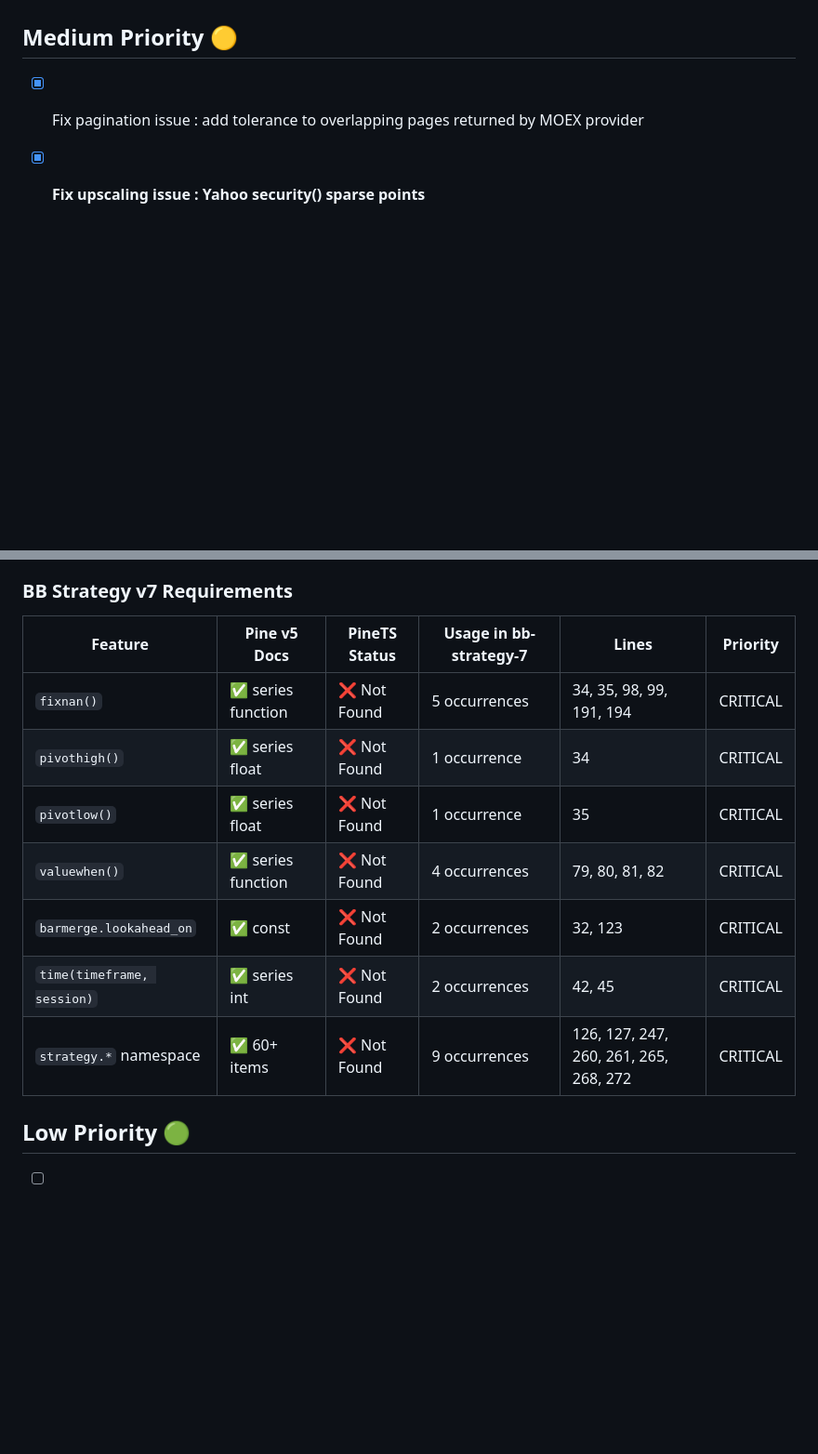
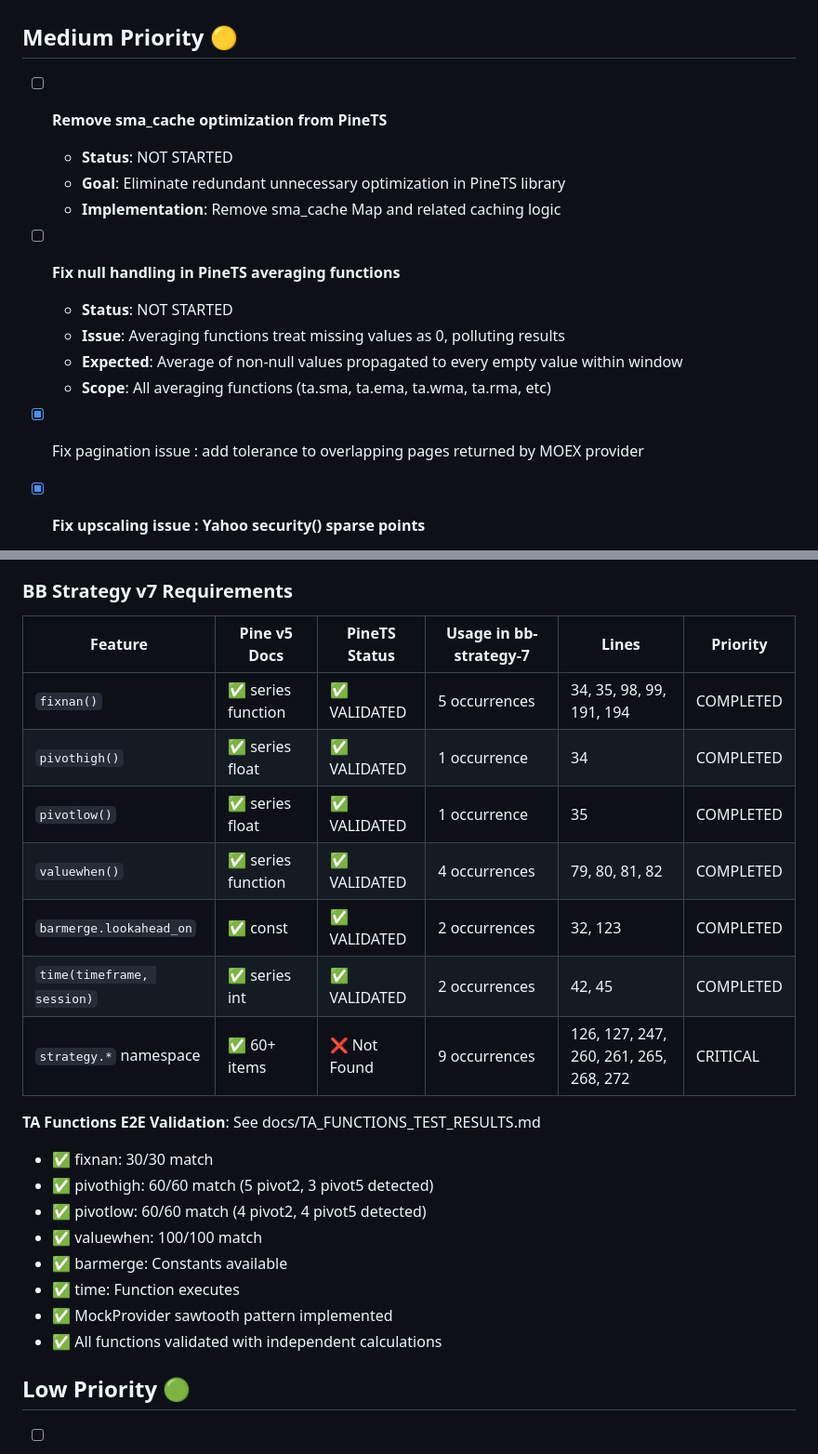
Before and after one commit to quant5-lab/runner, a Markdown page: docs/TODO.md, 2 parts joined by grey strips. Shown at 93% size. Rendered like a GitHub page; blank space fills up the shorter version.

```diff
--- a/docs/TODO.md
+++ b/docs/TODO.md
@@ -139,6 +139,17 @@ source code is volume mapped, and you must examine source code locally in this w
 
 ## Medium Priority 🟡
 
+- [ ] **Remove sma_cache optimization from PineTS**
+  - **Status**: NOT STARTED
+  - **Goal**: Eliminate redundant unnecessary optimization in PineTS library
+  - **Implementation**: Remove sma_cache Map and related caching logic
+
+- [ ] **Fix null handling in PineTS averaging functions**
+  - **Status**: NOT STARTED
+  - **Issue**: Averaging functions treat missing values as 0, polluting results
+  - **Expected**: Average of non-null values propagated to every empty value within window
+  - **Scope**: All averaging functions (ta.sma, ta.ema, ta.wma, ta.rma, etc)
+
 - [x] Fix pagination issue : add tolerance to overlapping pages returned by MOEX provider
 - [x] **Fix upscaling issue : Yahoo security() sparse points**
   - **Root Cause**: Yahoo hardcoded closeTime = openTime + 60000ms regardless of timeframe
@@ -217,15 +228,26 @@ source code is volume mapped, and you must examine source code locally in this w
 
 ### BB Strategy v7 Requirements
 
-| Feature | Pine v5 Docs | PineTS Status | Usage in bb-strategy-7 | Lines | Priority |
-|---------|--------------|---------------|------------------------|-------|----------|
-| `fixnan()` | ✅ series function | ❌ Not Found | 5 occurrences | 34, 35, 98, 99, 191, 194 | CRITICAL |
-| `pivothigh()` | ✅ series float | ❌ Not Found | 1 occurrence | 34 | CRITICAL |
-| `pivotlow()` | ✅ series float | ❌ Not Found | 1 occurrence | 35 | CRITICAL |
-| `valuewhen()` | ✅ series function | ❌ Not Found | 4 occurrences | 79, 80, 81, 82 | CRITICAL |
-| `barmerge.lookahead_on` | ✅ const | ❌ Not Found | 2 occurrences | 32, 123 | CRITICAL |
-| `time(timeframe, session)` | ✅ series int | ❌ Not Found | 2 occurrences | 42, 45 | CRITICAL |
-| `strategy.*` namespace | ✅ 60+ items | ❌ Not Found | 9 occurrences | 126, 127, 247, 260, 261, 265, 268, 272 | CRITICAL |
+| Feature                    | Pine v5 Docs       | PineTS Status | Usage in bb-strategy-7 | Lines                                  | Priority  |
+| -------------------------- | ------------------ | ------------- | ---------------------- | -------------------------------------- | --------- |
+| `fixnan()`                 | ✅ series function | ✅ VALIDATED  | 5 occurrences          | 34, 35, 98, 99, 191, 194               | COMPLETED |
+| `pivothigh()`              | ✅ series float    | ✅ VALIDATED  | 1 occurrence           | 34                                     | COMPLETED |
+| `pivotlow()`               | ✅ series float    | ✅ VALIDATED  | 1 occurrence           | 35                                     | COMPLETED |
+| `valuewhen()`              | ✅ series function | ✅ VALIDATED  | 4 occurrences          | 79, 80, 81, 82                         | COMPLETED |
+| `barmerge.lookahead_on`    | ✅ const           | ✅ VALIDATED  | 2 occurrences          | 32, 123                                | COMPLETED |
+| `time(timeframe, session)` | ✅ series int      | ✅ VALIDATED  | 2 occurrences          | 42, 45                                 | COMPLETED |
+| `strategy.*` namespace     | ✅ 60+ items       | ❌ Not Found  | 9 occurrences          | 126, 127, 247, 260, 261, 265, 268, 272 | CRITICAL  |
+
+**TA Functions E2E Validation**: See docs/TA_FUNCTIONS_TEST_RESULTS.md
+
+- ✅ fixnan: 30/30 match
+- ✅ pivothigh: 60/60 match (5 pivot2, 3 pivot5 detected)
+- ✅ pivotlow: 60/60 match (4 pivot2, 4 pivot5 detected)
+- ✅ valuewhen: 100/100 match
+- ✅ barmerge: Constants available
+- ✅ time: Function executes
+- ✅ MockProvider sawtooth pattern implemented
+- ✅ All functions validated with independent calculations
 
 ## Low Priority 🟢
 
```
Also changed, not shown: other parts of docs/TODO.md (+2 -1 lines).
